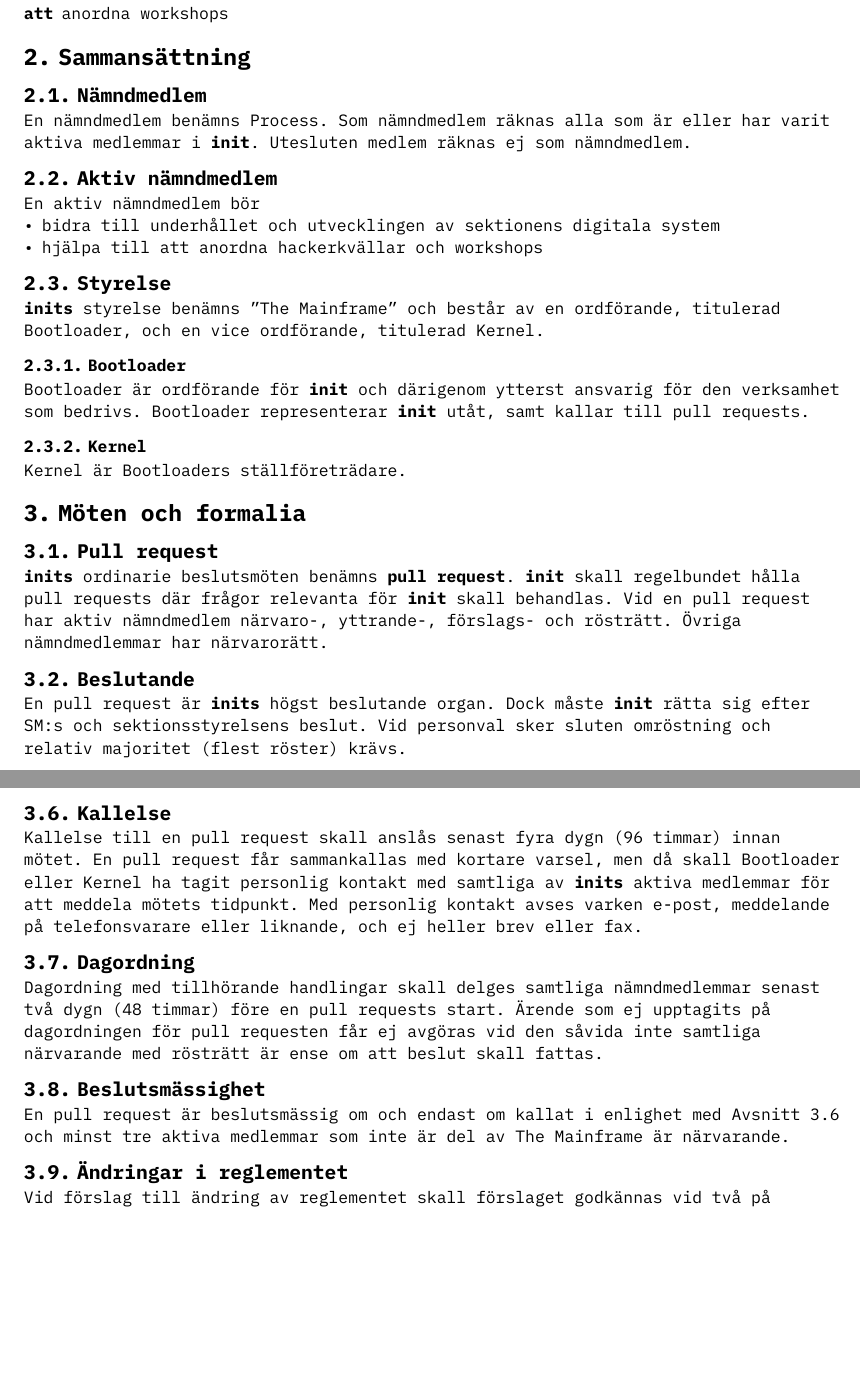
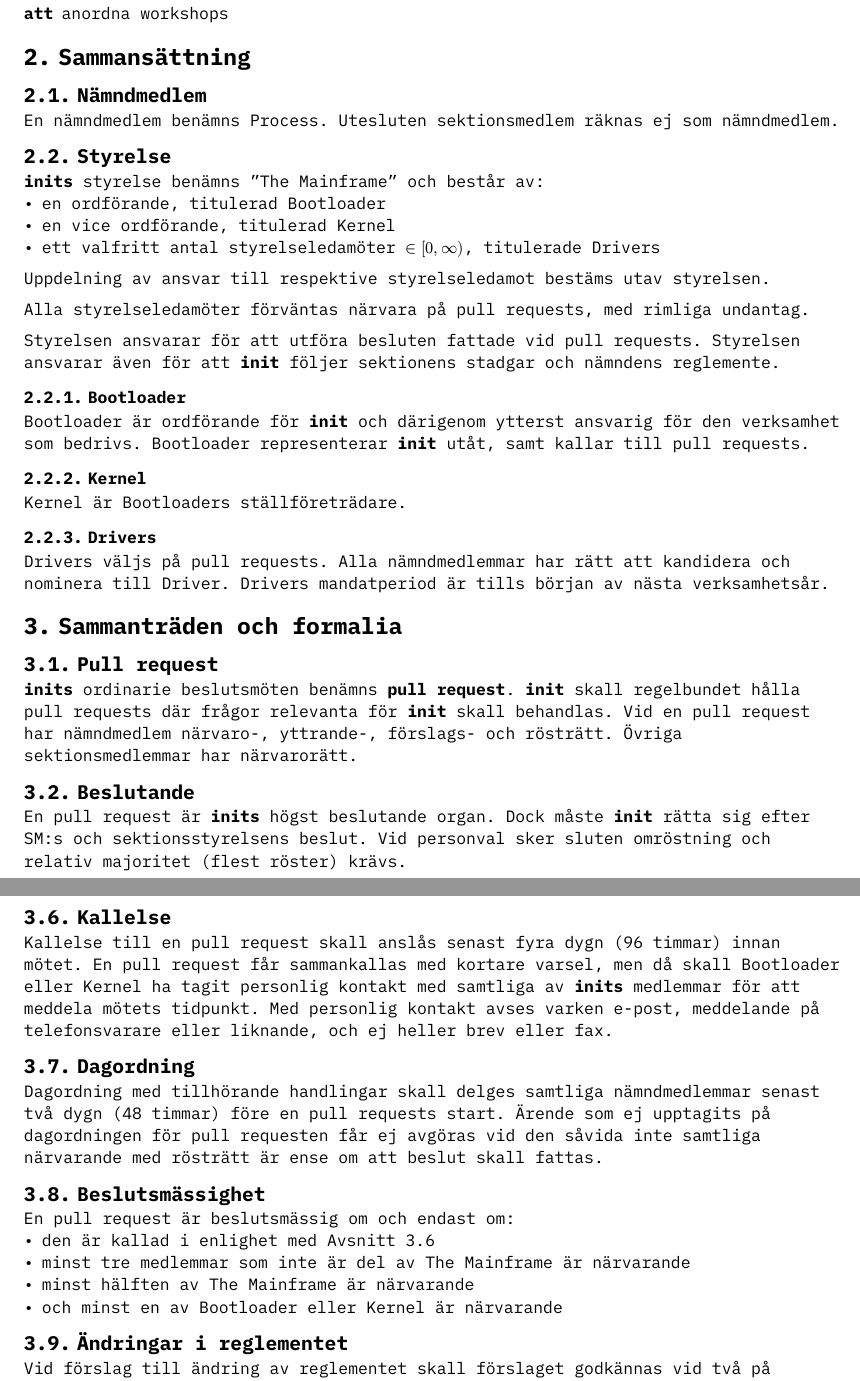
Before and after one commit to Fripe070/documents, a Typst document (statutes/statutes.typ): two parts of pages 3 and 4 of 4, joined at a grey line, cut so that both start at the same text, the shorter picture padded with empty space. Compiled offline with Typst 0.15.

Commit message:
Inför Drivers och avskaffa aktiva medlemmar
- Sluta skilja på medlem och aktiv medlem.
- Lägg till Drivers som en ny position som del av mainframe. Tanken är att de ska kunna ha specifika ansvarsområden som Server Driver och Docs Driver, inspirerat av ITK Senators.
- Ändrade krav av närvaro för att en pull request ska vara beslutsmässig, då mainframe har utökats.

Co-authored-by: Philip Sjöblom <philipsjoblom@kth.se>

```diff
--- a/statutes/statutes.typ
+++ b/statutes/statutes.typ
@@ -57,18 +57,23 @@ Nämndens namn är och skall vara *init*.
 == Nämndmedlem
 
 En nämndmedlem benämns Process.
-Som nämndmedlem räknas alla som är eller har varit aktiva medlemmar i *init*.
-Utesluten medlem räknas ej som nämndmedlem.
-
-== Aktiv nämndmedlem
-
-En aktiv nämndmedlem bör
-- bidra till underhållet och utvecklingen av sektionens digitala system
-- hjälpa till att anordna hackerkvällar och workshops
+Utesluten sektionsmedlem räknas ej som nämndmedlem.
 
 == Styrelse
 
-*inits* styrelse benämns "The Mainframe" och består av en ordförande, titulerad Bootloader, och en vice ordförande, titulerad Kernel.
+*inits* styrelse benämns "The Mainframe" och består av:
+#list(
+  [en ordförande, titulerad Bootloader],
+  [en vice ordförande, titulerad Kernel],
+  [ett valfritt antal styrelseledamöter $in [0,infinity)$, titulerade Drivers],
+)
+
+Uppdelning av ansvar till respektive styrelseledamot bestäms utav styrelsen.
+
+Alla styrelseledamöter förväntas närvara på pull requests, med rimliga undantag.
+
+Styrelsen ansvarar för att utföra besluten fattade vid pull requests.
+Styrelsen ansvarar även för att *init* följer sektionens stadgar och nämndens reglemente.
 
 === Bootloader
 
@@ -79,14 +84,20 @@ Bootloader representerar *init* utåt, samt kallar till pull requests.
 
 Kernel är Bootloaders ställföreträdare.
 
-= Möten och formalia
+=== Drivers
+
+Drivers väljs på pull requests.
+Alla nämndmedlemmar har rätt att kandidera och nominera till Driver.
+Drivers mandatperiod är tills början av nästa verksamhetsår.
+
+= Sammanträden och formalia
 
 == Pull request
 
 *inits* ordinarie beslutsmöten benämns *pull request*.
 *init* skall regelbundet hålla pull requests där frågor relevanta för *init* skall behandlas.
-Vid en pull request har aktiv nämndmedlem närvaro-, yttrande-, förslags- och rösträtt.
-Övriga nämndmedlemmar har närvarorätt.
+Vid en pull request har nämndmedlem närvaro-, yttrande-, förslags- och rösträtt.
+Övriga sektionsmedlemmar har närvarorätt.
 
 == Beslutande
 
@@ -115,7 +126,7 @@ Mötessekreterare och mötesordförande ansvarar för att protokollet justeras o
 == Kallelse <kallelse>
 
 Kallelse till en pull request skall anslås senast fyra dygn (96 timmar) innan mötet.
-En pull request får sammankallas med kortare varsel, men då skall Bootloader eller Kernel ha tagit personlig kontakt med samtliga av *inits* aktiva medlemmar för att meddela mötets tidpunkt.
+En pull request får sammankallas med kortare varsel, men då skall Bootloader eller Kernel ha tagit personlig kontakt med samtliga av *inits* medlemmar för att meddela mötets tidpunkt.
 Med personlig kontakt avses varken e-post, meddelande på telefonsvarare eller liknande, och ej heller brev eller fax.
 
 == Dagordning
@@ -125,7 +136,13 @@ Dagordning med tillhörande handlingar skall delges samtliga nämndmedlemmar sen
 
 == Beslutsmässighet
 
-En pull request är beslutsmässig om och endast om kallat i enlighet med @kallelse och minst tre aktiva medlemmar som inte är del av The Mainframe är närvarande.
+En pull request är beslutsmässig om och endast om:
+#list(
+  [den är kallad i enlighet med @kallelse],
+  [minst tre medlemmar som inte är del av The Mainframe är närvarande],
+  [minst hälften av The Mainframe är närvarande],
+  [och minst en av Bootloader eller Kernel är närvarande],
+)
 
 == Ändringar i reglementet
 
```
